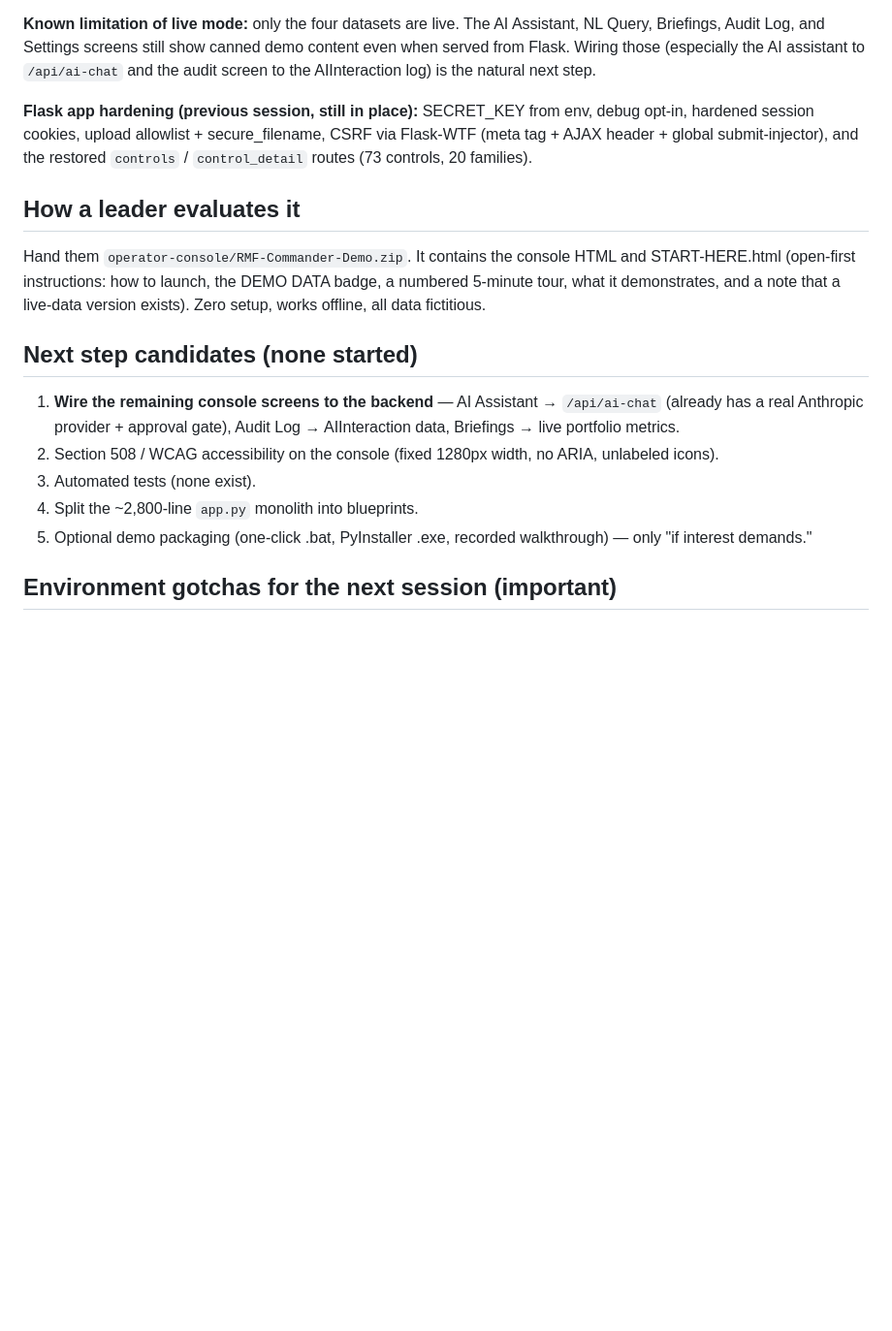
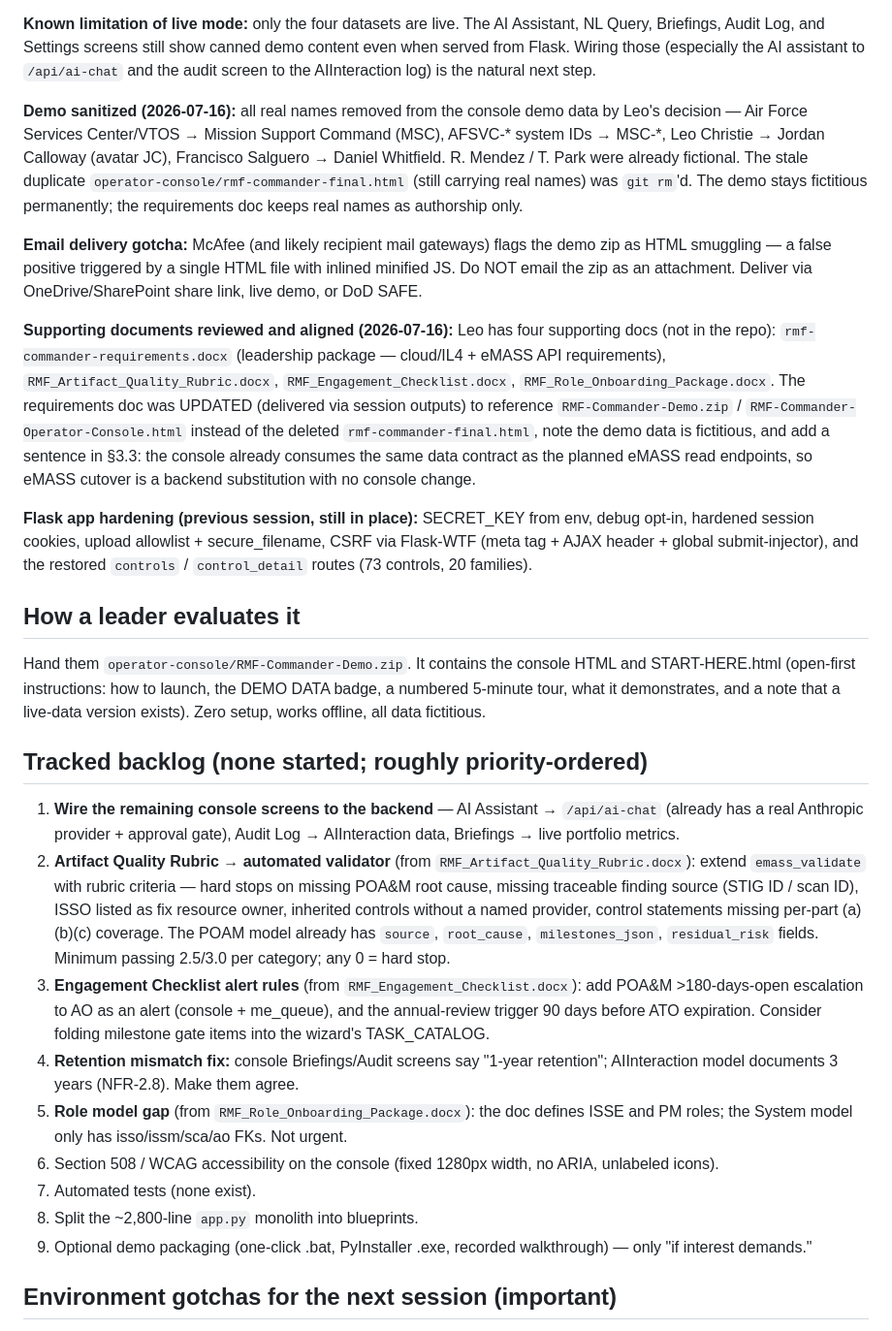
Before and after one commit to zeplman-maker/RMF-COMMANDER, a Markdown page: HANDOFF.md, the part around the change. Shown at 97% size. Drawn GitHub-style; blank space fills up the shorter version.

Commit message:
Handoff: tracked backlog from supporting-doc alignment; demo sanitization and delivery notes

```diff
--- a/HANDOFF.md
+++ b/HANDOFF.md
@@ -66,6 +66,29 @@ NL Query, Briefings, Audit Log, and Settings screens still show canned demo cont
 even when served from Flask. Wiring those (especially the AI assistant to
 `/api/ai-chat` and the audit screen to the AIInteraction log) is the natural next step.
 
+**Demo sanitized (2026-07-16):** all real names removed from the console demo data by
+Leo's decision — Air Force Services Center/VTOS → Mission Support Command (MSC),
+AFSVC-* system IDs → MSC-*, Leo Christie → Jordan Calloway (avatar JC),
+Francisco Salguero → Daniel Whitfield. R. Mendez / T. Park were already fictional.
+The stale duplicate `operator-console/rmf-commander-final.html` (still carrying real
+names) was `git rm`'d. The demo stays fictitious permanently; the requirements doc
+keeps real names as authorship only.
+
+**Email delivery gotcha:** McAfee (and likely recipient mail gateways) flags the demo
+zip as HTML smuggling — a false positive triggered by a single HTML file with inlined
+minified JS. Do NOT email the zip as an attachment. Deliver via OneDrive/SharePoint
+share link, live demo, or DoD SAFE.
+
+**Supporting documents reviewed and aligned (2026-07-16):** Leo has four supporting
+docs (not in the repo): `rmf-commander-requirements.docx` (leadership package —
+cloud/IL4 + eMASS API requirements), `RMF_Artifact_Quality_Rubric.docx`,
+`RMF_Engagement_Checklist.docx`, `RMF_Role_Onboarding_Package.docx`. The requirements
+doc was UPDATED (delivered via session outputs) to reference `RMF-Commander-Demo.zip`
+/ `RMF-Commander-Operator-Console.html` instead of the deleted
+`rmf-commander-final.html`, note the demo data is fictitious, and add a sentence in
+§3.3: the console already consumes the same data contract as the planned eMASS read
+endpoints, so eMASS cutover is a backend substitution with no console change.
+
 **Flask app hardening (previous session, still in place):** SECRET_KEY from env,
 debug opt-in, hardened session cookies, upload allowlist + secure_filename, CSRF via
 Flask-WTF (meta tag + AJAX header + global submit-injector), and the restored
@@ -78,16 +101,31 @@ START-HERE.html (open-first instructions: how to launch, the DEMO DATA badge, a
 numbered 5-minute tour, what it demonstrates, and a note that a live-data version
 exists). Zero setup, works offline, all data fictitious.
 
-## Next step candidates (none started)
+## Tracked backlog (none started; roughly priority-ordered)
 
 1. **Wire the remaining console screens to the backend** — AI Assistant → `/api/ai-chat`
    (already has a real Anthropic provider + approval gate), Audit Log → AIInteraction
    data, Briefings → live portfolio metrics.
-2. Section 508 / WCAG accessibility on the console (fixed 1280px width, no ARIA,
+2. **Artifact Quality Rubric → automated validator** (from
+   `RMF_Artifact_Quality_Rubric.docx`): extend `emass_validate` with rubric criteria —
+   hard stops on missing POA&M root cause, missing traceable finding source (STIG ID /
+   scan ID), ISSO listed as fix resource owner, inherited controls without a named
+   provider, control statements missing per-part (a)(b)(c) coverage. The POAM model
+   already has `source`, `root_cause`, `milestones_json`, `residual_risk` fields.
+   Minimum passing 2.5/3.0 per category; any 0 = hard stop.
+3. **Engagement Checklist alert rules** (from `RMF_Engagement_Checklist.docx`): add
+   POA&M >180-days-open escalation to AO as an alert (console + me_queue), and the
+   annual-review trigger 90 days before ATO expiration. Consider folding milestone
+   gate items into the wizard's TASK_CATALOG.
+4. **Retention mismatch fix:** console Briefings/Audit screens say "1-year retention";
+   AIInteraction model documents 3 years (NFR-2.8). Make them agree.
+5. **Role model gap** (from `RMF_Role_Onboarding_Package.docx`): the doc defines ISSE
+   and PM roles; the System model only has isso/issm/sca/ao FKs. Not urgent.
+6. Section 508 / WCAG accessibility on the console (fixed 1280px width, no ARIA,
    unlabeled icons).
-3. Automated tests (none exist).
-4. Split the ~2,800-line `app.py` monolith into blueprints.
-5. Optional demo packaging (one-click .bat, PyInstaller .exe, recorded walkthrough) —
+7. Automated tests (none exist).
+8. Split the ~2,800-line `app.py` monolith into blueprints.
+9. Optional demo packaging (one-click .bat, PyInstaller .exe, recorded walkthrough) —
    only "if interest demands."
 
 ## Environment gotchas for the next session (important)
```
